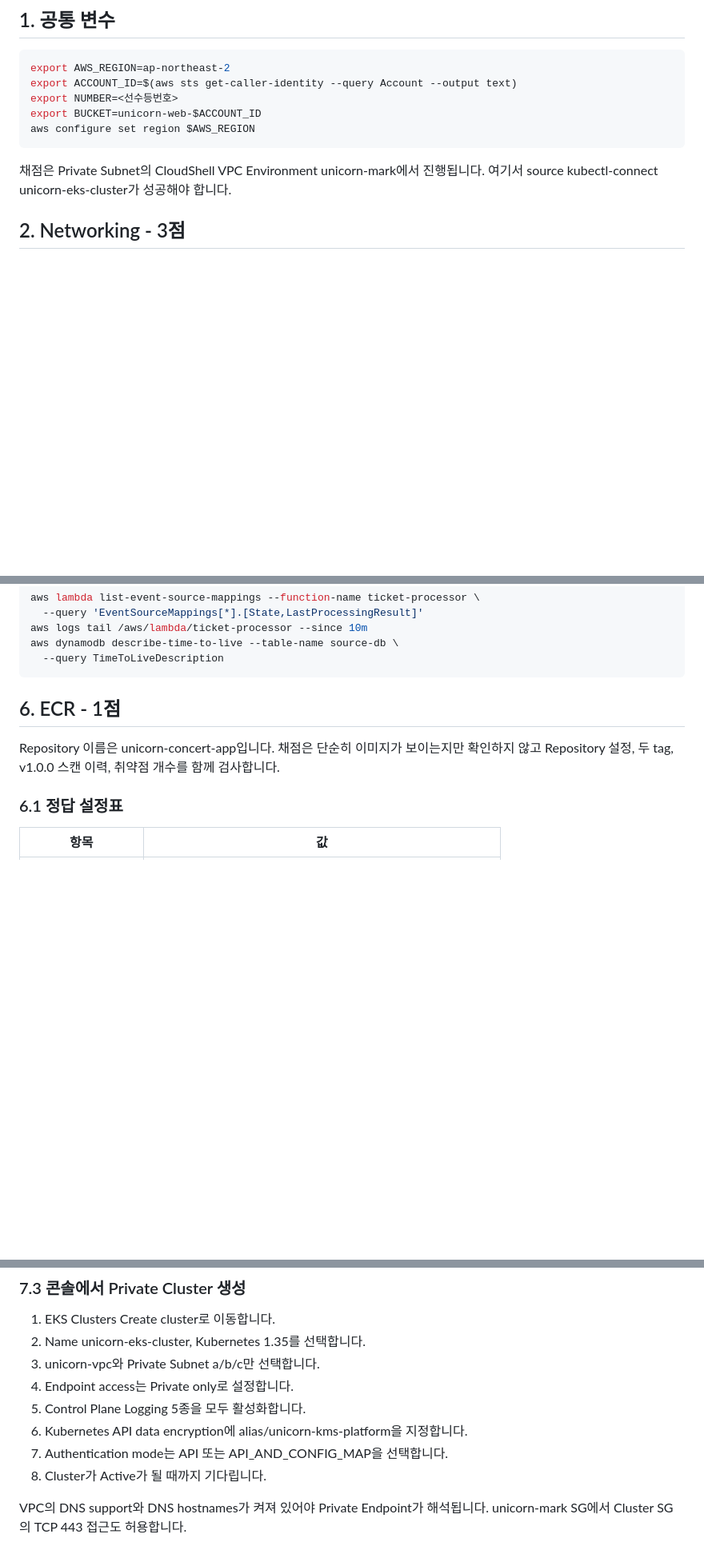
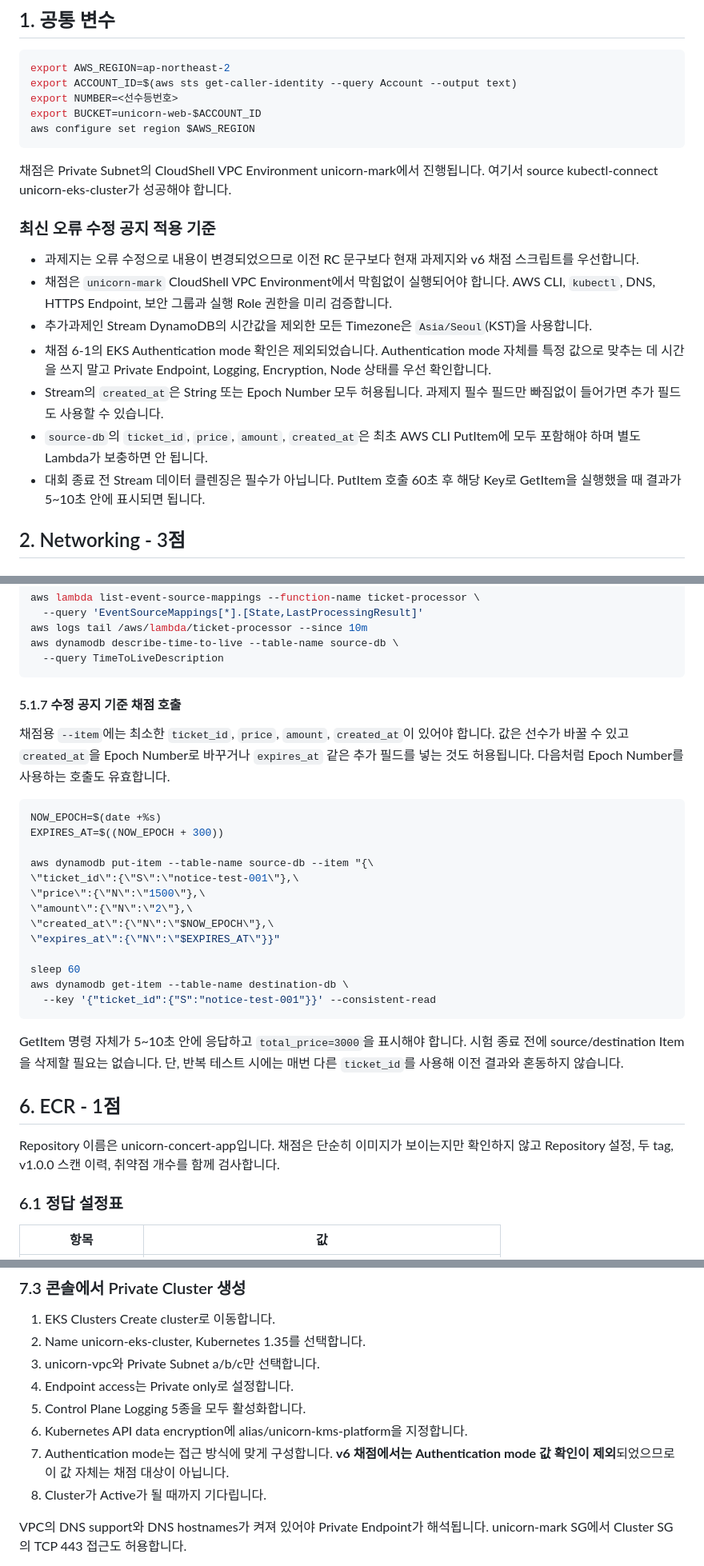
Before and after one commit to rani0380/2026_nationalskills, a Markdown page: 07_1과제_Release_Candidate_상세풀이.md, 3 parts joined by grey strips. Shown at 80% size. Rendered like a GitHub page; blank space fills up the shorter version.

Commit message:
docs: apply task 07 v6 grading notices

````diff
--- a/07_1과제_Release_Candidate_상세풀이.md
+++ b/07_1과제_Release_Candidate_상세풀이.md
@@ -29,6 +29,17 @@ aws configure set region $AWS_REGION
 ```
 
 채점은 Private Subnet의 CloudShell VPC Environment unicorn-mark에서 진행됩니다. 여기서 source kubectl-connect unicorn-eks-cluster가 성공해야 합니다.
+
+
+### 최신 오류 수정 공지 적용 기준
+
+- 과제지는 오류 수정으로 내용이 변경되었으므로 이전 RC 문구보다 현재 과제지와 v6 채점 스크립트를 우선합니다.
+- 채점은 `unicorn-mark` CloudShell VPC Environment에서 막힘없이 실행되어야 합니다. AWS CLI, `kubectl`, DNS, HTTPS Endpoint, 보안 그룹과 실행 Role 권한을 미리 검증합니다.
+- 추가과제인 Stream DynamoDB의 시간값을 제외한 모든 Timezone은 `Asia/Seoul`(KST)을 사용합니다.
+- 채점 6-1의 EKS Authentication mode 확인은 제외되었습니다. Authentication mode 자체를 특정 값으로 맞추는 데 시간을 쓰지 말고 Private Endpoint, Logging, Encryption, Node 상태를 우선 확인합니다.
+- Stream의 `created_at`은 String 또는 Epoch Number 모두 허용됩니다. 과제지 필수 필드만 빠짐없이 들어가면 추가 필드도 사용할 수 있습니다.
+- `source-db`의 `ticket_id`, `price`, `amount`, `created_at`은 최초 AWS CLI PutItem에 모두 포함해야 하며 별도 Lambda가 보충하면 안 됩니다.
+- 대회 종료 전 Stream 데이터 클렌징은 필수가 아닙니다. PutItem 호출 60초 후 해당 Key로 GetItem을 실행했을 때 결과가 5~10초 안에 표시되면 됩니다.
 
 ## 2. Networking - 3점
 
@@ -291,6 +302,29 @@ aws dynamodb describe-time-to-live --table-name source-db \
   --query TimeToLiveDescription
 ```
 
+
+#### 5.1.7 수정 공지 기준 채점 호출
+
+채점용 `--item`에는 최소한 `ticket_id`, `price`, `amount`, `created_at`이 있어야 합니다. 값은 선수가 바꿀 수 있고 `created_at`을 Epoch Number로 바꾸거나 `expires_at` 같은 추가 필드를 넣는 것도 허용됩니다. 다음처럼 Epoch Number를 사용하는 호출도 유효합니다.
+
+```bash
+NOW_EPOCH=$(date +%s)
+EXPIRES_AT=$((NOW_EPOCH + 300))
+
+aws dynamodb put-item --table-name source-db --item "{\
+\"ticket_id\":{\"S\":\"notice-test-001\"},\
+\"price\":{\"N\":\"1500\"},\
+\"amount\":{\"N\":\"2\"},\
+\"created_at\":{\"N\":\"$NOW_EPOCH\"},\
+\"expires_at\":{\"N\":\"$EXPIRES_AT\"}}"
+
+sleep 60
+aws dynamodb get-item --table-name destination-db \
+  --key '{"ticket_id":{"S":"notice-test-001"}}' --consistent-read
+```
+
+GetItem 명령 자체가 5~10초 안에 응답하고 `total_price=3000`을 표시해야 합니다. 시험 종료 전에 source/destination Item을 삭제할 필요는 없습니다. 단, 반복 테스트 시에는 매번 다른 `ticket_id`를 사용해 이전 결과와 혼동하지 않습니다.
+
 ## 6. ECR - 1점
 
 Repository 이름은 unicorn-concert-app입니다. 채점은 단순히 이미지가 보이는지만 확인하지 않고 Repository 설정, 두 tag, v1.0.0 스캔 이력, 취약점 개수를 함께 검사합니다.
@@ -510,7 +544,7 @@ DynamoDB App 권한은 Node Role에 넣지 않고 Pod Identity Role에만 넣습
 4. Endpoint access는 Private only로 설정합니다.
 5. Control Plane Logging 5종을 모두 활성화합니다.
 6. Kubernetes API data encryption에 alias/unicorn-kms-platform을 지정합니다.
-7. Authentication mode는 API 또는 API_AND_CONFIG_MAP을 선택합니다.
+7. Authentication mode는 접근 방식에 맞게 구성합니다. **v6 채점에서는 Authentication mode 값 확인이 제외**되었으므로 이 값 자체는 채점 대상이 아닙니다.
 8. Cluster가 Active가 될 때까지 기다립니다.
 
 VPC의 DNS support와 DNS hostnames가 켜져 있어야 Private Endpoint가 해석됩니다. unicorn-mark SG에서 Cluster SG의 TCP 443 접근도 허용합니다.
````
